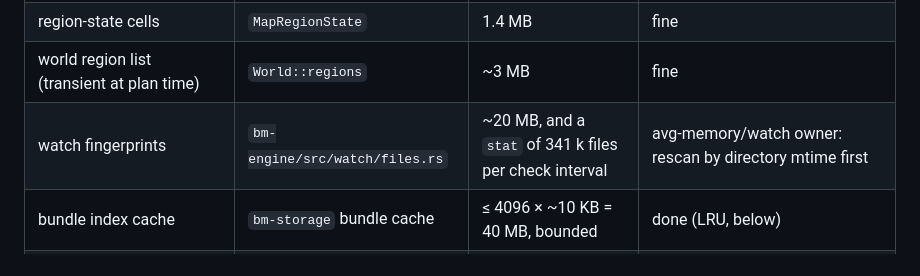
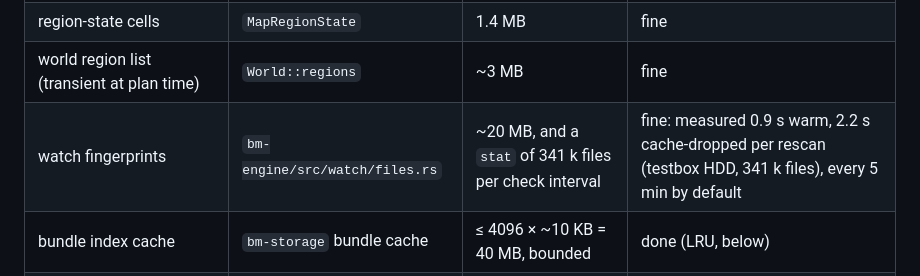
Before and after one commit to Hexay/bluemap-rs, a Markdown page: docs/22-profile-peak-memory.md, the part around the change. Rendered like a GitHub page.

Commit message:
docs/22: region-folder rescan at 300k² measured (341k files: 0.9 s warm, 2.2 s cold per check), no change needed

```diff
--- a/docs/22-profile-peak-memory.md
+++ b/docs/22-profile-peak-memory.md
@@ -85,7 +85,7 @@ Extrapolated peak at 300k² (k=73), new: 1006 MB (k=4 plateau) + open rstate cel
 | plan: region order + index, pending counts (lowres, tile/chunk cells) | `bm-engine/src/plan.rs` | ~20 MB | fine; a region bitmap would halve it |
 | region-state cells | `MapRegionState` | 1.4 MB | fine |
 | world region list (transient at plan time) | `World::regions` | ~3 MB | fine |
-| watch fingerprints | `bm-engine/src/watch/files.rs` | ~20 MB, and a `stat` of 341 k files per check interval | avg-memory/watch owner: rescan by directory mtime first |
+| watch fingerprints | `bm-engine/src/watch/files.rs` | ~20 MB, and a `stat` of 341 k files per check interval | fine: measured 0.9 s warm, 2.2 s cache-dropped per rescan (testbox HDD, 341 k files), every 5 min by default |
 | bundle index cache | `bm-storage` bundle cache | ≤ 4096 × ~10 KB = 40 MB, bounded | done (LRU, below) |
 | lowres spills | persistence thread | CPU, not memory | Hilbert-like region order would cut spills to ~0, but changes Java's spiral progress |
 
```
